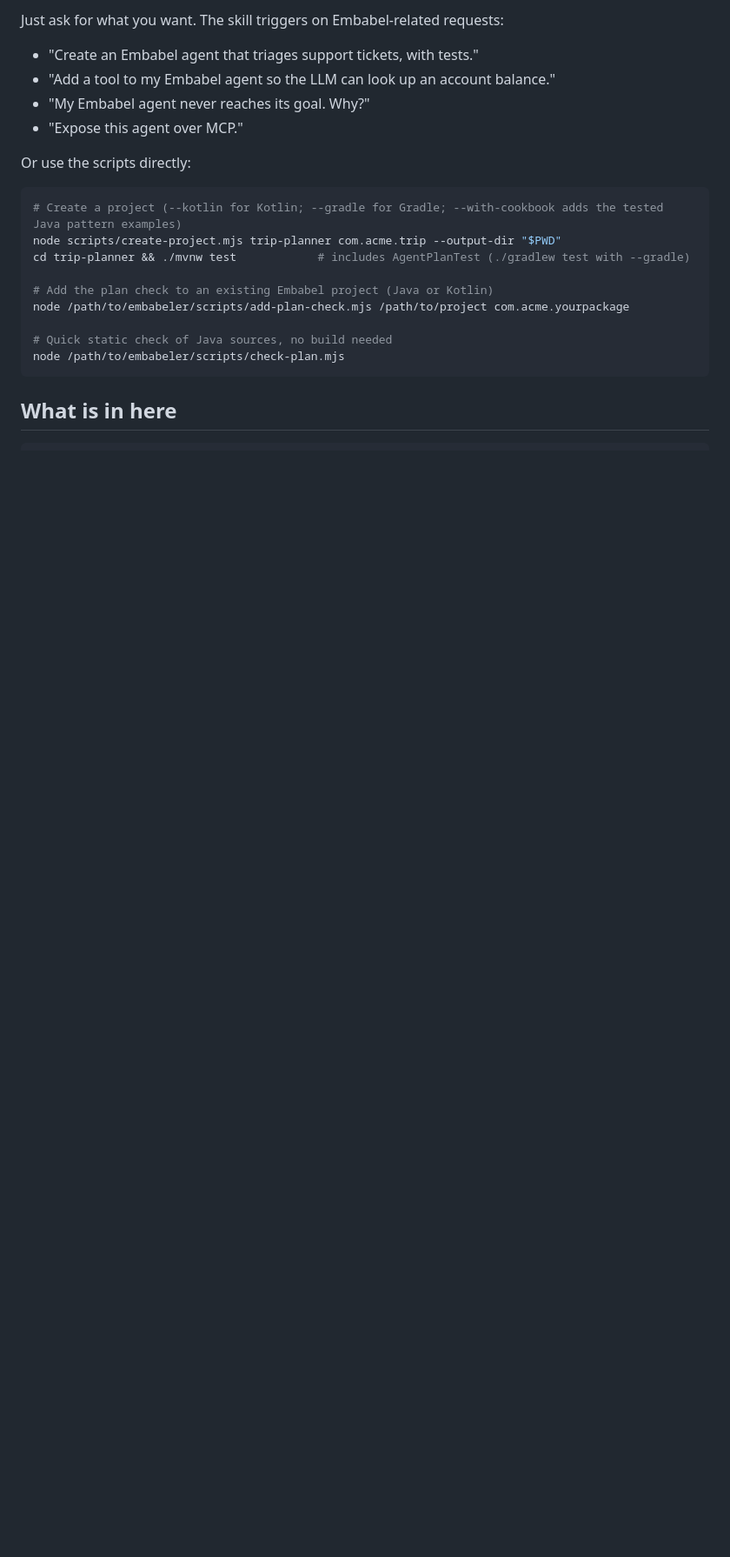
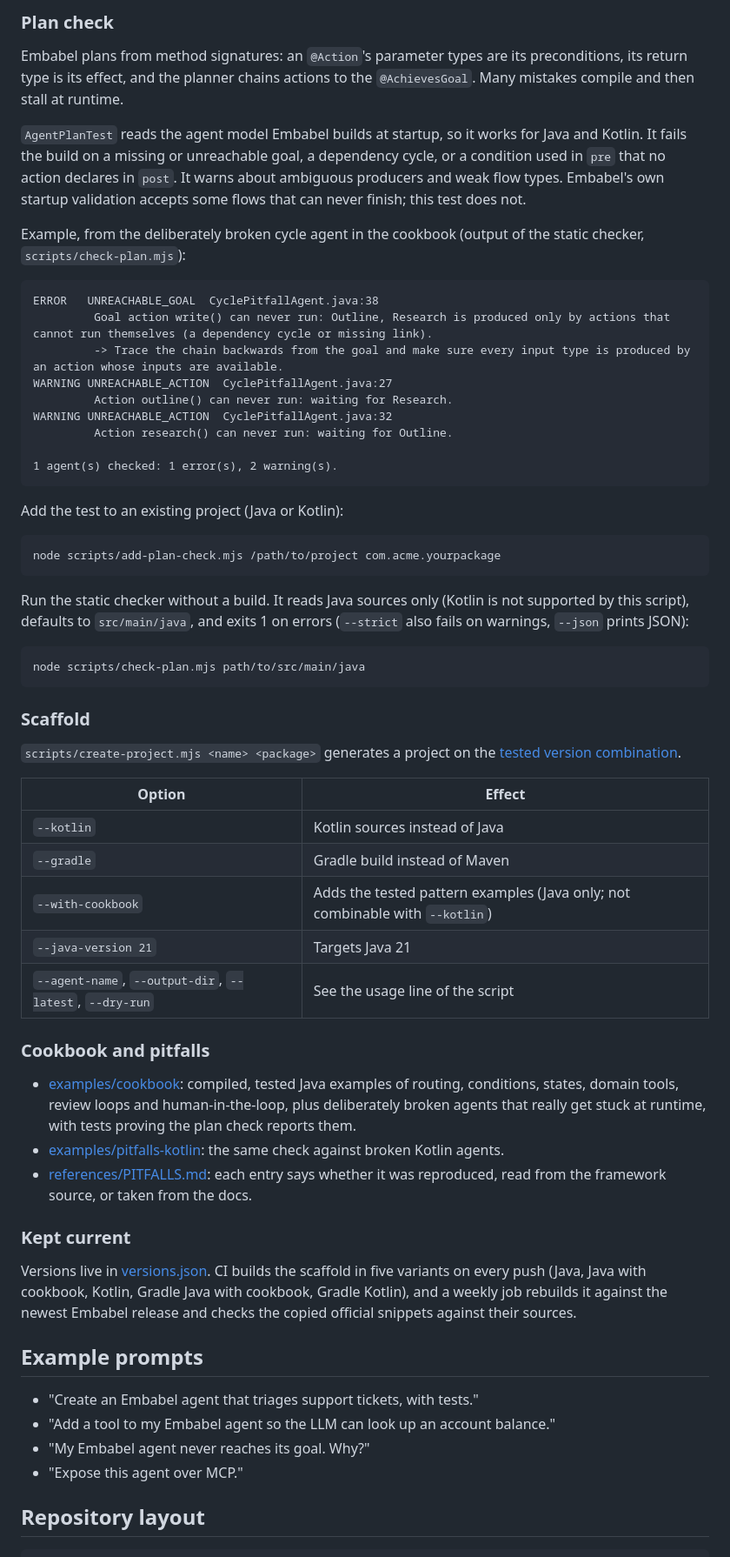
Before and after one commit to hadirsa/embabel-skill, a Markdown page: README.md, the part around one of its changes. Shown at 87% size. Rendered like a GitHub page; blank space fills up the shorter version.

````diff
--- a/README.md
+++ b/README.md
@@ -46,25 +71,65 @@ Other tools use their own skills directory (for example `.cursor/skills/` or `.a
 
-Just ask for what you want. The skill triggers on Embabel-related requests:
+### Plan check
+
+Embabel plans from method signatures: an `@Action`'s parameter types are its preconditions, its return type is its effect, and the planner chains actions to the `@AchievesGoal`. Many mistakes compile and then stall at runtime.
+
+`AgentPlanTest` reads the agent model Embabel builds at startup, so it works for Java and Kotlin. It fails the build on a missing or unreachable goal, a dependency cycle, or a condition used in `pre` that no action declares in `post`. It warns about ambiguous producers and weak flow types. Embabel's own startup validation accepts some flows that can never finish; this test does not.
+
+Example, from the deliberately broken cycle agent in the cookbook (output of the static checker, `scripts/check-plan.mjs`):
+
+```text
+ERROR   UNREACHABLE_GOAL  CyclePitfallAgent.java:38
+         Goal action write() can never run: Outline, Research is produced only by actions that cannot run themselves (a dependency cycle or missing link).
+         -> Trace the chain backwards from the goal and make sure every input type is produced by an action whose inputs are available.
+WARNING UNREACHABLE_ACTION  CyclePitfallAgent.java:27
+         Action outline() can never run: waiting for Research.
+WARNING UNREACHABLE_ACTION  CyclePitfallAgent.java:32
+         Action research() can never run: waiting for Outline.
+
+1 agent(s) checked: 1 error(s), 2 warning(s).
+```
+
+Add the test to an existing project (Java or Kotlin):
+
+```bash
+node scripts/add-plan-check.mjs /path/to/project com.acme.yourpackage
+```
+
+Run the static checker without a build. It reads Java sources only (Kotlin is not supported by this script), defaults to `src/main/java`, and exits 1 on errors (`--strict` also fails on warnings, `--json` prints JSON):
+
+```bash
+node scripts/check-plan.mjs path/to/src/main/java
+```
+
+### Scaffold
+
+`scripts/create-project.mjs <name> <package>` generates a project on the [tested version combination](references/VERSIONS.md).
+
+| Option | Effect |
+| --- | --- |
+| `--kotlin` | Kotlin sources instead of Java |
+| `--gradle` | Gradle build instead of Maven |
+| `--with-cookbook` | Adds the tested pattern examples (Java only; not combinable with `--kotlin`) |
+| `--java-version 21` | Targets Java 21 |
+| `--agent-name`, `--output-dir`, `--latest`, `--dry-run` | See the usage line of the script |
+
+### Cookbook and pitfalls
+
+- [examples/cookbook](examples/cookbook): compiled, tested Java examples of routing, conditions, states, domain tools, review loops and human-in-the-loop, plus deliberately broken agents that really get stuck at runtime, with tests proving the plan check reports them.
+- [examples/pitfalls-kotlin](examples/pitfalls-kotlin): the same check against broken Kotlin agents.
+- [references/PITFALLS.md](references/PITFALLS.md): each entry says whether it was reproduced, read from the framework source, or taken from the docs.
+
+### Kept current
+
+Versions live in [versions.json](versions.json). CI builds the scaffold in five variants on every push (Java, Java with cookbook, Kotlin, Gradle Java with cookbook, Gradle Kotlin), and a weekly job rebuilds it against the newest Embabel release and checks the copied official snippets against their sources.
+
+## Example prompts
 
 - "Create an Embabel agent that triages support tickets, with tests."
 - "Add a tool to my Embabel agent so the LLM can look up an account balance."
 - "My Embabel agent never reaches its goal. Why?"
 - "Expose this agent over MCP."
 
-Or use the scripts directly:
-
-```bash
-# Create a project (--kotlin for Kotlin; --gradle for Gradle; --with-cookbook adds the tested Java pattern examples)
-node scripts/create-project.mjs trip-planner com.acme.trip --output-dir "$PWD"
-cd trip-planner && ./mvnw test            # includes AgentPlanTest (./gradlew test with --gradle)
-
-# Add the plan check to an existing Embabel project (Java or Kotlin)
-node /path/to/embabeler/scripts/add-plan-check.mjs /path/to/project com.acme.yourpackage
-
-# Quick static check of Java sources, no build needed
-node /path/to/embabeler/scripts/check-plan.mjs
-```
-
-## What is in here
+## Repository layout
 
 ```text
````
Also changed, not shown: other parts of README.md (+58 -31 lines), CONTRIBUTING.md (added, +31 -0 lines).
